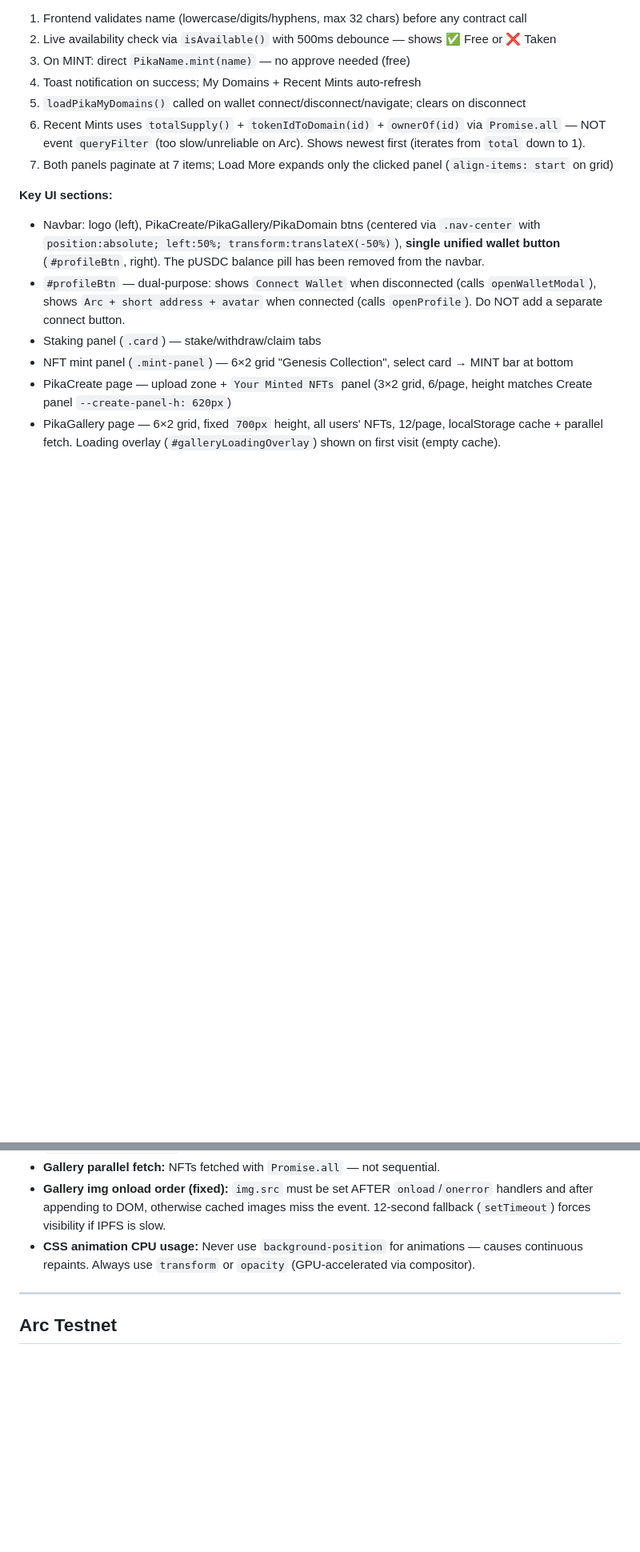
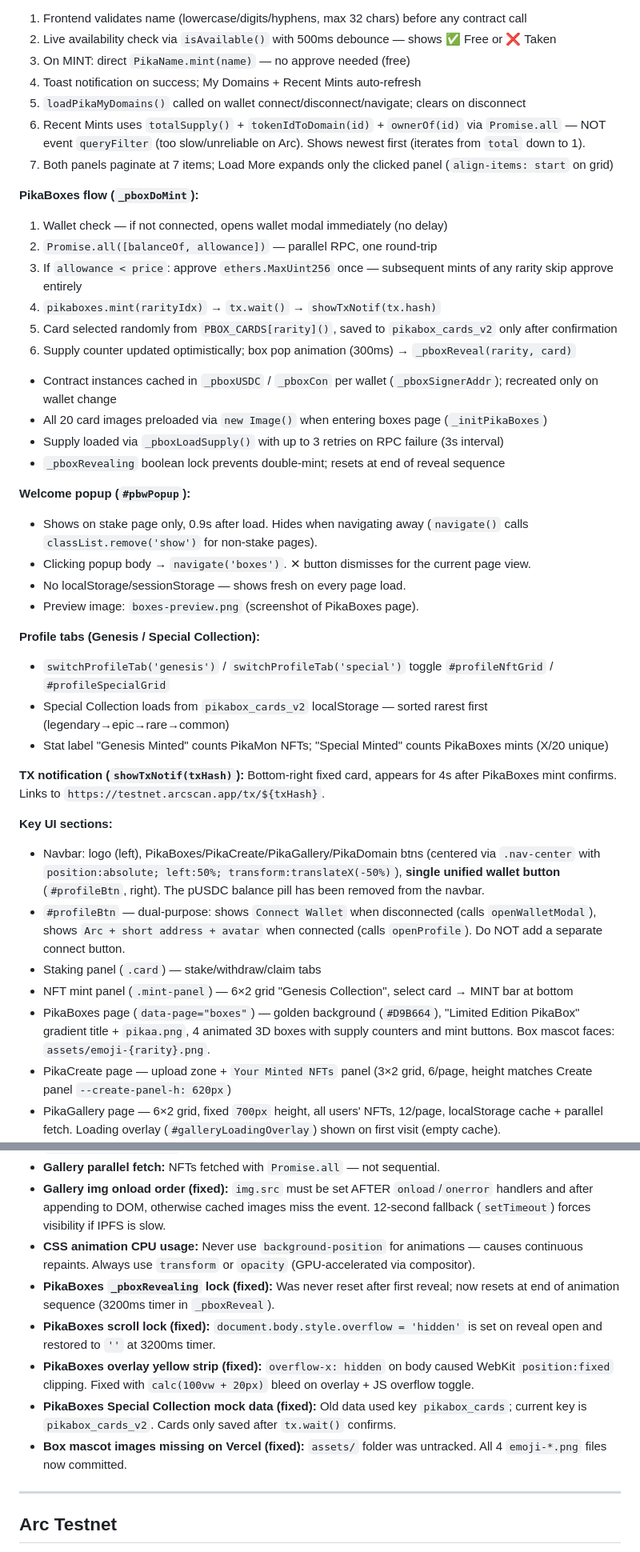
Before and after one commit to nftpoetrist/PikaStake, a Markdown page: CLAUDE.md, 2 parts joined by grey strips. Shown at 80% size. Drawn GitHub-style; blank space fills up the shorter version.

Commit message:
docs: update CLAUDE.md with PikaBoxes, welcome popup, mint optimizations
Co-Authored-By: Claude Sonnet 4.6 <noreply@anthropic.com>

```diff
--- a/CLAUDE.md
+++ b/CLAUDE.md
@@ -131,11 +161,37 @@ Single-file app using ethers.js v6 (CDN). Key sections inside `<script>`:
 6. Recent Mints uses `totalSupply()` + `tokenIdToDomain(id)` + `ownerOf(id)` via `Promise.all` — NOT event `queryFilter` (too slow/unreliable on Arc). Shows newest first (iterates from `total` down to 1).
 7. Both panels paginate at 7 items; Load More expands only the clicked panel (`align-items: start` on grid)
 
+**PikaBoxes flow (`_pboxDoMint`):**
+1. Wallet check — if not connected, opens wallet modal immediately (no delay)
+2. `Promise.all([balanceOf, allowance])` — parallel RPC, one round-trip
+3. If `allowance < price`: approve `ethers.MaxUint256` once — subsequent mints of any rarity skip approve entirely
+4. `pikaboxes.mint(rarityIdx)` → `tx.wait()` → `showTxNotif(tx.hash)`
+5. Card selected randomly from `PBOX_CARDS[rarity]()`, saved to `pikabox_cards_v2` only after confirmation
+6. Supply counter updated optimistically; box pop animation (300ms) → `_pboxReveal(rarity, card)`
+- Contract instances cached in `_pboxUSDC` / `_pboxCon` per wallet (`_pboxSignerAddr`); recreated only on wallet change
+- All 20 card images preloaded via `new Image()` when entering boxes page (`_initPikaBoxes`)
+- Supply loaded via `_pboxLoadSupply()` with up to 3 retries on RPC failure (3s interval)
+- `_pboxRevealing` boolean lock prevents double-mint; resets at end of reveal sequence
+
+**Welcome popup (`#pbwPopup`):**
+- Shows on stake page only, 0.9s after load. Hides when navigating away (`navigate()` calls `classList.remove('show')` for non-stake pages).
+- Clicking popup body → `navigate('boxes')`. ✕ button dismisses for the current page view.
+- No localStorage/sessionStorage — shows fresh on every page load.
+- Preview image: `boxes-preview.png` (screenshot of PikaBoxes page).
+
+**Profile tabs (Genesis / Special Collection):**
+- `switchProfileTab('genesis')` / `switchProfileTab('special')` toggle `#profileNftGrid` / `#profileSpecialGrid`
+- Special Collection loads from `pikabox_cards_v2` localStorage — sorted rarest first (legendary→epic→rare→common)
+- Stat label "Genesis Minted" counts PikaMon NFTs; "Special Minted" counts PikaBoxes mints (X/20 unique)
+
+**TX notification (`showTxNotif(txHash)`):** Bottom-right fixed card, appears for 4s after PikaBoxes mint confirms. Links to `https://testnet.arcscan.app/tx/${txHash}`.
+
 **Key UI sections:**
-- Navbar: logo (left), PikaCreate/PikaGallery/PikaDomain btns (centered via `.nav-center` with `position:absolute; left:50%; transform:translateX(-50%)`), **single unified wallet button** (`#profileBtn`, right). The pUSDC balance pill has been removed from the navbar.
+- Navbar: logo (left), PikaBoxes/PikaCreate/PikaGallery/PikaDomain btns (centered via `.nav-center` with `position:absolute; left:50%; transform:translateX(-50%)`), **single unified wallet button** (`#profileBtn`, right). The pUSDC balance pill has been removed from the navbar.
 - `#profileBtn` — dual-purpose: shows `Connect Wallet` when disconnected (calls `openWalletModal`), shows `Arc + short address + avatar` when connected (calls `openProfile`). Do NOT add a separate connect button.
 - Staking panel (`.card`) — stake/withdraw/claim tabs
 - NFT mint panel (`.mint-panel`) — 6×2 grid "Genesis Collection", select card → MINT bar at bottom
+- PikaBoxes page (`data-page="boxes"`) — golden background (`#D9B664`), "Limited Edition PikaBox" gradient title + `pikaa.png`, 4 animated 3D boxes with supply counters and mint buttons. Box mascot faces: `assets/emoji-{rarity}.png`.
 - PikaCreate page — upload zone + `Your Minted NFTs` panel (3×2 grid, 6/page, height matches Create panel `--create-panel-h: 620px`)
 - PikaGallery page — 6×2 grid, fixed `700px` height, all users' NFTs, 12/page, localStorage cache + parallel fetch. Loading overlay (`#galleryLoadingOverlay`) shown on first visit (empty cache).
 - PikaDomain page — search/mint bar + two panels (Recent Mints left, My Domains right); CSS classes use `.pika-` prefix; panels use `min-height: 440px`, grid `align-items: start` so Load More only expands clicked panel.
@@ -161,6 +217,11 @@ Single-file app using ethers.js v6 (CDN). Key sections inside `<script>`:
 - **Gallery parallel fetch:** NFTs fetched with `Promise.all` — not sequential.
 - **Gallery img onload order (fixed):** `img.src` must be set AFTER `onload`/`onerror` handlers and after appending to DOM, otherwise cached images miss the event. 12-second fallback (`setTimeout`) forces visibility if IPFS is slow.
 - **CSS animation CPU usage:** Never use `background-position` for animations — causes continuous repaints. Always use `transform` or `opacity` (GPU-accelerated via compositor).
+- **PikaBoxes `_pboxRevealing` lock (fixed):** Was never reset after first reveal; now resets at end of animation sequence (3200ms timer in `_pboxReveal`).
+- **PikaBoxes scroll lock (fixed):** `document.body.style.overflow = 'hidden'` is set on reveal open and restored to `''` at 3200ms timer.
+- **PikaBoxes overlay yellow strip (fixed):** `overflow-x: hidden` on body caused WebKit `position:fixed` clipping. Fixed with `calc(100vw + 20px)` bleed on overlay + JS overflow toggle.
+- **PikaBoxes Special Collection mock data (fixed):** Old data used key `pikabox_cards`; current key is `pikabox_cards_v2`. Cards only saved after `tx.wait()` confirms.
+- **Box mascot images missing on Vercel (fixed):** `assets/` folder was untracked. All 4 `emoji-*.png` files now committed.
 
 ---
 
```
Also changed, not shown: other parts of CLAUDE.md (+41 -11 lines).
